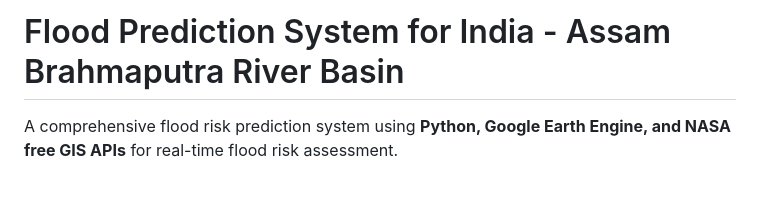
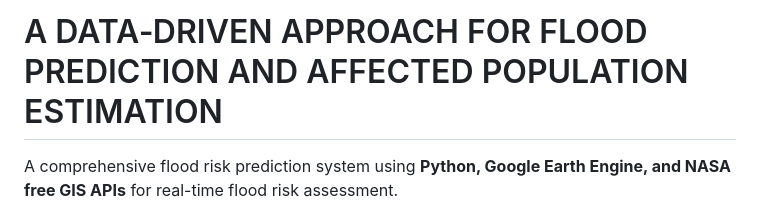
Before and after one commit to sanskarkesari/A-DATA-DRIVEN-APPROACH-FOR-FLOOD-PREDICTION-AND-AFFECTED-POPULATION-ESTIMATION, a Markdown page: README.md, the part around the change. Rendered like a GitHub page; blank space fills up the shorter version.

```diff
--- a/README.md
+++ b/README.md
@@ -1,4 +1,4 @@
-# Flood Prediction System for India - Assam Brahmaputra River Basin
+# A DATA‑DRIVEN APPROACH FOR FLOOD PREDICTION AND AFFECTED POPULATION ESTIMATION
 
 A comprehensive flood risk prediction system using **Python, Google Earth Engine, and NASA free GIS APIs** for real-time flood risk assessment.
 
```
